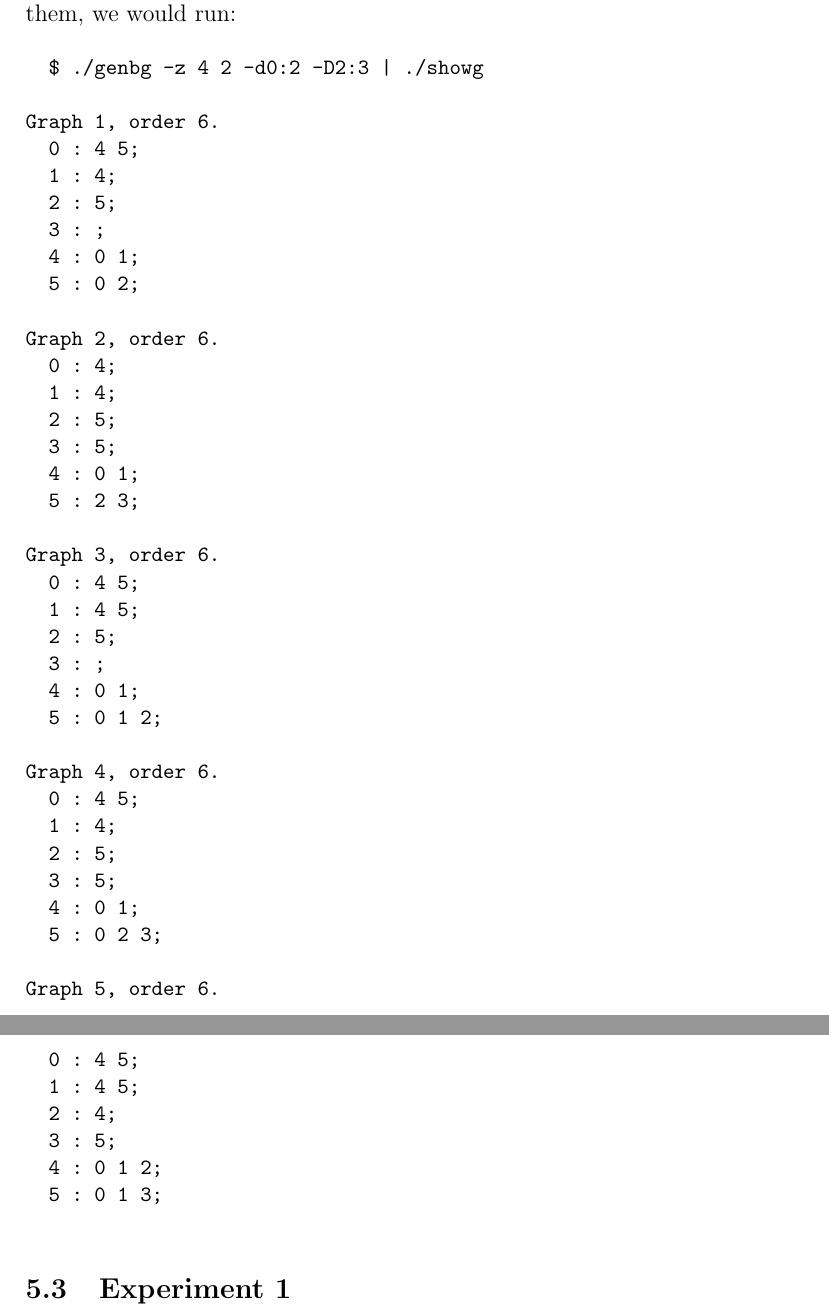
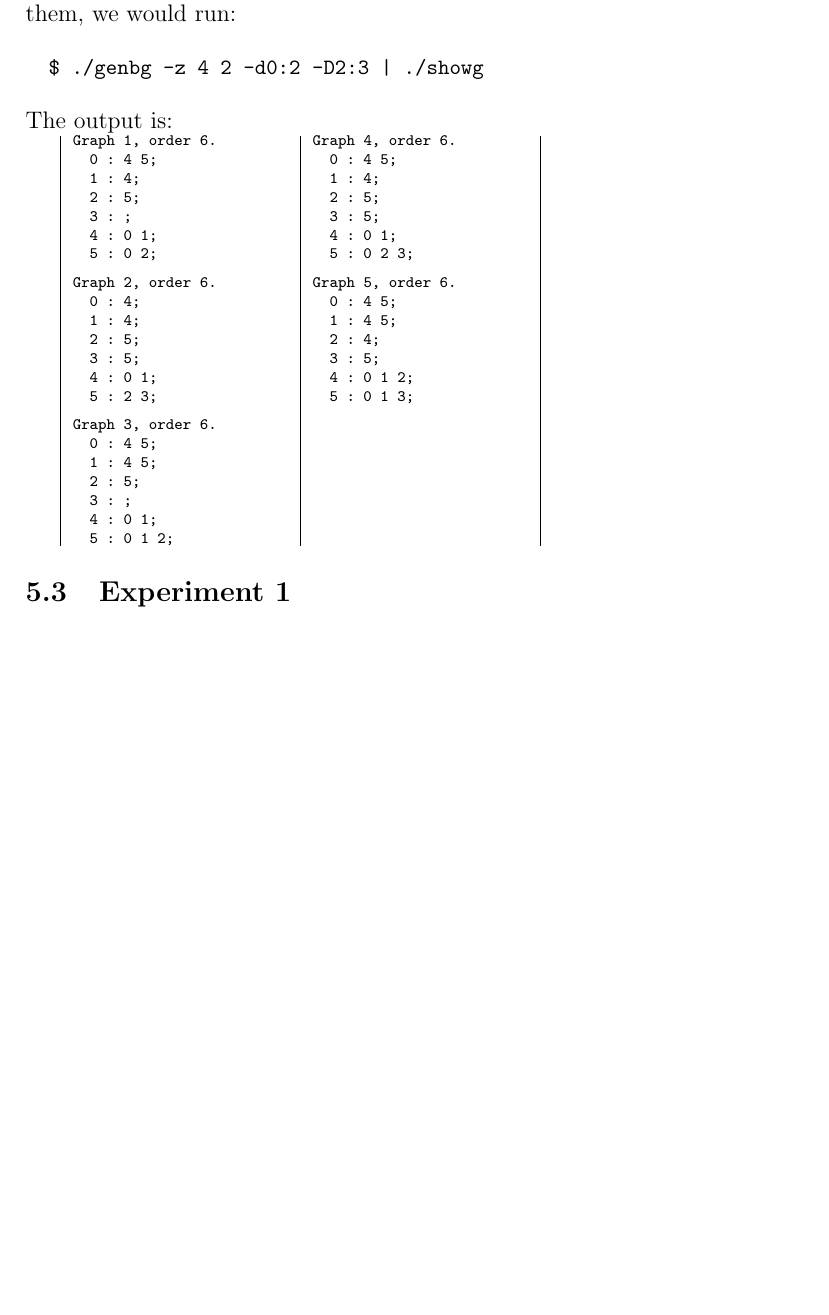
Before and after one commit to leino/thesis_msc_engphys, a LaTeX thesis (report/thesis.tex, which reads report/experiments.tex): two parts of pages 20 and 21 of 37 before the commit and part of page 20 of 34 after it, the two joined at a grey line, cut so that both start at the same text, the shorter picture padded with empty space. Compiled offline with pdfLaTeX.

Commit message:
made output more compact (put into tables)

```diff
--- a/report/experiments.tex
+++ b/report/experiments.tex
@@ -25,9 +25,15 @@ Recall that the first class of vertices correspond to the vertices of the hyper-
 Similarly, the argument \texttt{-Dm:n} gives upper bounds on the maximum degrees for the two classes.
 Therefore, if we wanted to generate the class of hyper-graphs with 4 vertices and 2 hyper-edges which either have 2 or 3 vertices in them, we would run:
 
+
 \begin{code}
   $ ./genbg -z 4 2 -d0:2 -D2:3 | ./showg
+\end{code}
+The output is:
 
+\begin{tabular}{|p{1.5in} | p{1.5in} | p{1.5in} |}
+\begin{minipage}{1.5in}
+\begin{output}
 Graph 1, order 6.
   0 : 4 5;
   1 : 4;
@@ -36,6 +42,24 @@ Graph 1, order 6.
   4 : 0 1;
   5 : 0 2;
 
+\end{output}
+\end{minipage}
+&
+\begin{minipage}{1.5in}
+\begin{output}
+Graph 4, order 6.
+  0 : 4 5;
+  1 : 4;
+  2 : 5;
+  3 : 5;
+  4 : 0 1;
+  5 : 0 2 3;
+
+\end{output}
+\end{minipage}
+\\
+\begin{minipage}{1.5in}
+\begin{output}
 Graph 2, order 6.
   0 : 4;
   1 : 4;
@@ -44,22 +68,11 @@ Graph 2, order 6.
   4 : 0 1;
   5 : 2 3;
 
-Graph 3, order 6.
-  0 : 4 5;
-  1 : 4 5;
-  2 : 5;
-  3 : ;
-  4 : 0 1;
-  5 : 0 1 2;
-
-Graph 4, order 6.
-  0 : 4 5;
-  1 : 4;
-  2 : 5;
-  3 : 5;
-  4 : 0 1;
-  5 : 0 2 3;
-
+\end{output}
+\end{minipage}
+&
+\begin{minipage}{1.5in}
+\begin{output}
 Graph 5, order 6.
   0 : 4 5;
   1 : 4 5;
@@ -68,7 +81,24 @@ Graph 5, order 6.
   4 : 0 1 2;
   5 : 0 1 3;
 
-\end{code}
+\end{output}
+\end{minipage}
+\\
+\begin{minipage}{1.5in}
+\begin{output}
+Graph 3, order 6.
+  0 : 4 5;
+  1 : 4 5;
+  2 : 5;
+  3 : ;
+  4 : 0 1;
+  5 : 0 1 2;
+\end{output}
+\end{minipage}
+&
+\\
+\end{tabular}
+
 
 \subsection{Experiment 1}
 \label{sec:experiment1}
```
Also changed, not shown: report/database_queries.tex (+39 -3 lines).
